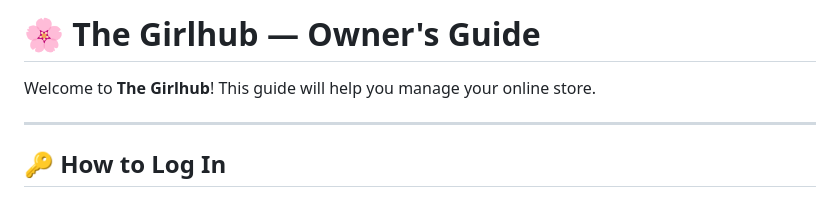
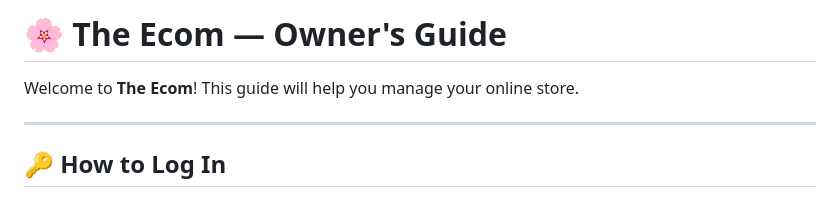
Before and after one commit to Parani6379/Modern_E-Commerce_Website, a Markdown page: README.md, the part around the change. GitHub-like rendering.

```diff
--- a/README.md
+++ b/README.md
@@ -1,6 +1,6 @@
-# 🌸 The Girlhub — Owner's Guide
+# 🌸 The Ecom — Owner's Guide
 
-Welcome to **The Girlhub**! This guide will help you manage your online store.
+Welcome to **The Ecom**! This guide will help you manage your online store.
 
 ---
 
```
